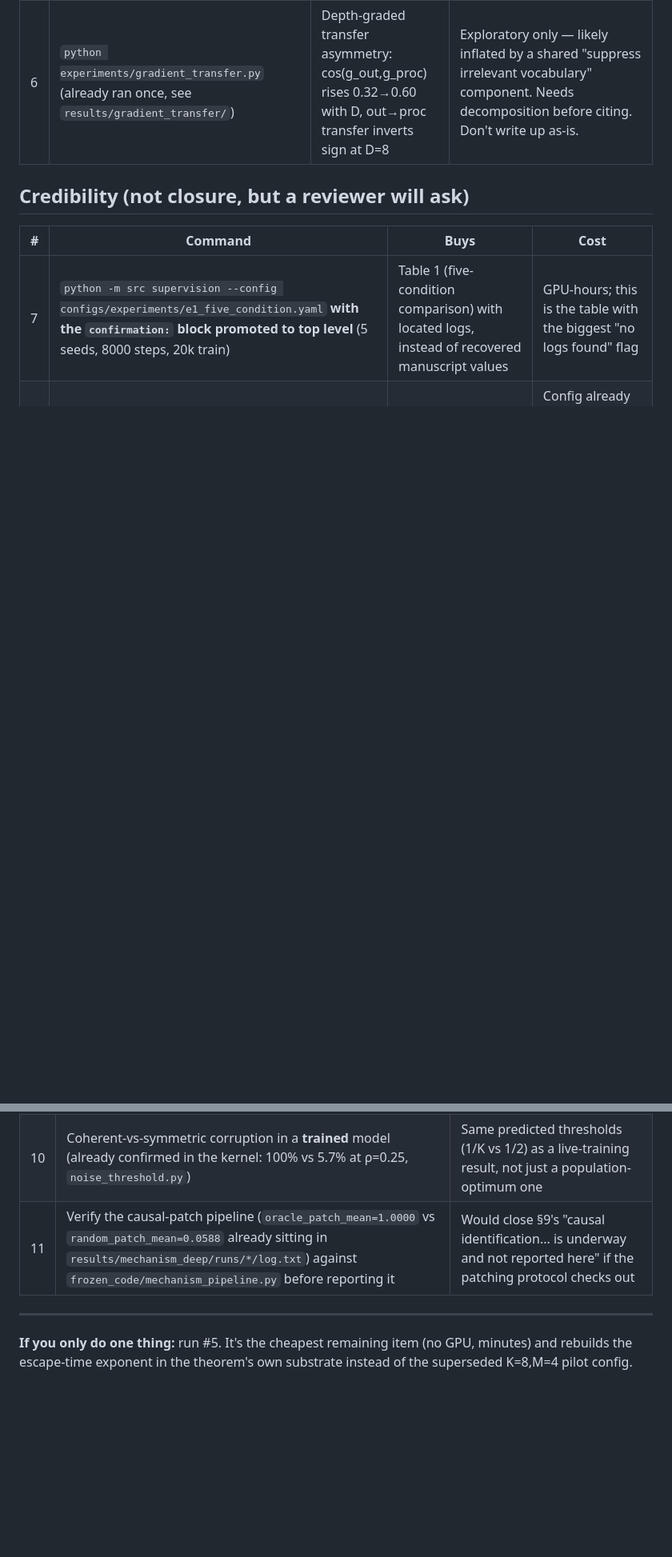
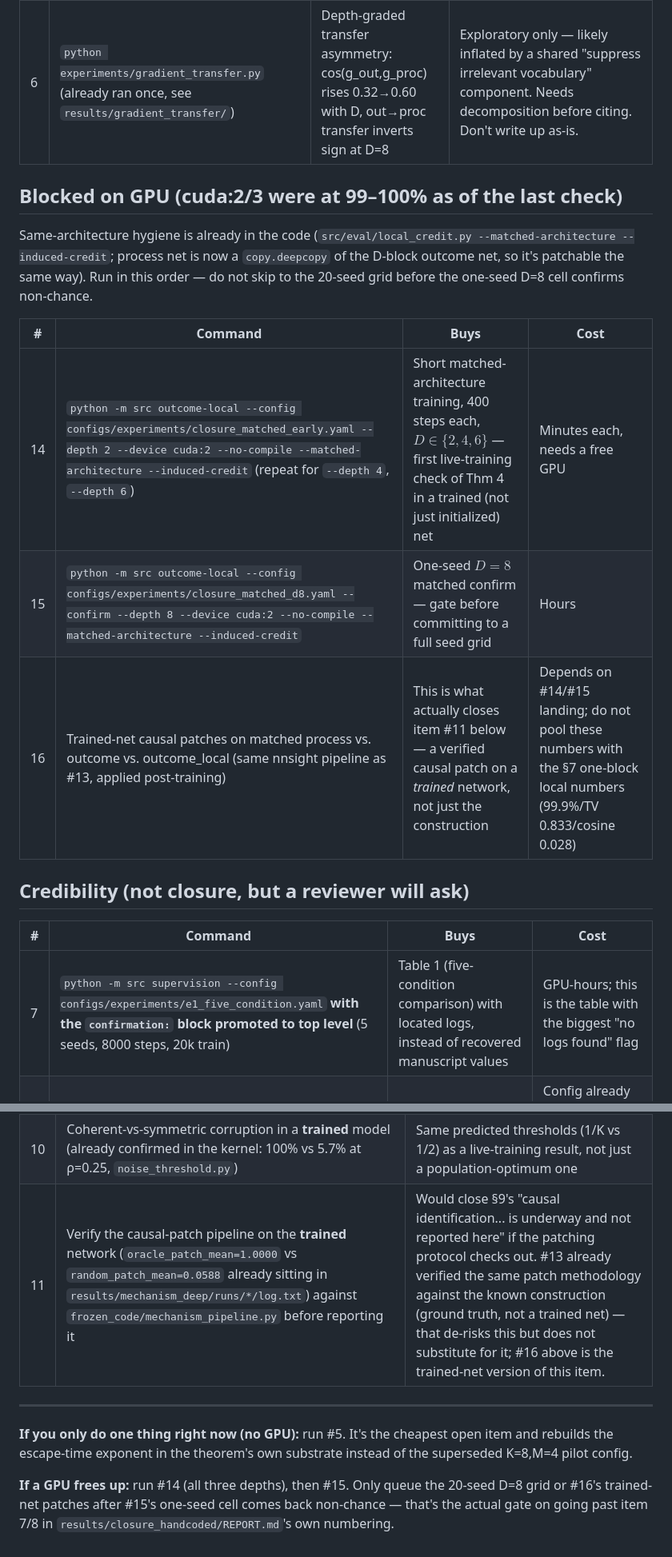
Before and after one commit to aayushmanda/Trace, a Markdown page: CLOSURE_TODO.md, 2 parts joined by grey strips. Shown at 80% size. GitHub-like rendering; blank space fills up the shorter version.

Commit message:
Add detailed verification results and causal checks for Theorem 1 and 4 in CLOSURE_TODO.md

```diff
--- a/CLOSURE_TODO.md
+++ b/CLOSURE_TODO.md
@@ -23,5 +34,19 @@ closed-form no-training computation.
 | 5 | `python -m src escape --config configs/experiments/escape_time.yaml` **after editing** `k: 16, m: 52`, transition-matrix coords (not row-softmax logits) | Escape exponent 0.973/1.979/3.927 vs D−2, in the substrate the theorem is stated in | Current config is the superseded K=8,M=4 pilot. The reported paper numbers came from a different, undiscovered script — this rebuilds them from scratch. |
 | 6 | `python experiments/gradient_transfer.py` (already ran once, see `results/gradient_transfer/`) | Depth-graded transfer asymmetry: cos(g_out,g_proc) rises 0.32→0.60 with D, out→proc transfer inverts sign at D=8 | Exploratory only — likely inflated by a shared "suppress irrelevant vocabulary" component. Needs decomposition before citing. Don't write up as-is. |
+
+## Blocked on GPU (cuda:2/3 were at 99–100% as of the last check)
+
+Same-architecture hygiene is already in the code (`src/eval/local_credit.py
+--matched-architecture --induced-credit`; process net is now a
+`copy.deepcopy` of the D-block outcome net, so it's patchable the same way).
+Run in this order — do not skip to the 20-seed grid before the one-seed D=8
+cell confirms non-chance.
+
+| # | Command | Buys | Cost |
+|---|---|---|---|
+| 14 | `python -m src outcome-local --config configs/experiments/closure_matched_early.yaml --depth 2 --device cuda:2 --no-compile --matched-architecture --induced-credit` (repeat for `--depth 4`, `--depth 6`) | Short matched-architecture training, 400 steps each, $D\in\{2,4,6\}$ — first live-training check of Thm 4 in a trained (not just initialized) net | Minutes each, needs a free GPU |
+| 15 | `python -m src outcome-local --config configs/experiments/closure_matched_d8.yaml --confirm --depth 8 --device cuda:2 --no-compile --matched-architecture --induced-credit` | One-seed $D=8$ matched confirm — gate before committing to a full seed grid | Hours |
+| 16 | Trained-net causal patches on matched process vs. outcome vs. outcome_local (same nnsight pipeline as #13, applied post-training) | This is what actually closes item #11 below — a verified causal patch on a *trained* network, not just the construction | Depends on #14/#15 landing; do not pool these numbers with the §7 one-block local numbers (99.9%/TV 0.833/cosine 0.028) |
 
 ## Credibility (not closure, but a reviewer will ask)
 
@@ -41,10 +67,15 @@ closed-form no-training computation.
 |---|---|---|
 | 9 | Preconditioner test: train the D=8 outcome cell with Shampoo/SOAP instead of AdamW | The only *causal* (not correlational) item — if the mechanism is directional suppression, reconditioning should partially restore learning |
 | 10 | Coherent-vs-symmetric corruption in a **trained** model (already confirmed in the kernel: 100% vs 5.7% at ρ=0.25, `noise_threshold.py`) | Same predicted thresholds (1/K vs 1/2) as a live-training result, not just a population-optimum one |
-| 11 | Verify the causal-patch pipeline (`oracle_patch_mean=1.0000` vs `random_patch_mean=0.0588` already sitting in `results/mechanism_deep/runs/*/log.txt`) against `frozen_code/mechanism_pipeline.py` before reporting it | Would close §9's "causal identification... is underway and not reported here" if the patching protocol checks out |
+| 11 | Verify the causal-patch pipeline on the **trained** network (`oracle_patch_mean=1.0000` vs `random_patch_mean=0.0588` already sitting in `results/mechanism_deep/runs/*/log.txt`) against `frozen_code/mechanism_pipeline.py` before reporting it | Would close §9's "causal identification... is underway and not reported here" if the patching protocol checks out. #13 already verified the same patch methodology against the known construction (ground truth, not a trained net) — that de-risks this but does not substitute for it; #16 above is the trained-net version of this item. |
 
 ---
 
-**If you only do one thing:** run #5. It's the cheapest remaining item (no
-GPU, minutes) and rebuilds the escape-time exponent in the theorem's own
+**If you only do one thing right now (no GPU):** run #5. It's the cheapest
+open item and rebuilds the escape-time exponent in the theorem's own
 substrate instead of the superseded K=8,M=4 pilot config.
+
+**If a GPU frees up:** run #14 (all three depths), then #15. Only queue the
+20-seed D=8 grid or #16's trained-net patches after #15's one-seed cell comes
+back non-chance — that's the actual gate on going past item 7/8 in
+`results/closure_handcoded/REPORT.md`'s own numbering.
```
Also changed, not shown: other parts of CLOSURE_TODO.md (+13 -1 lines).
